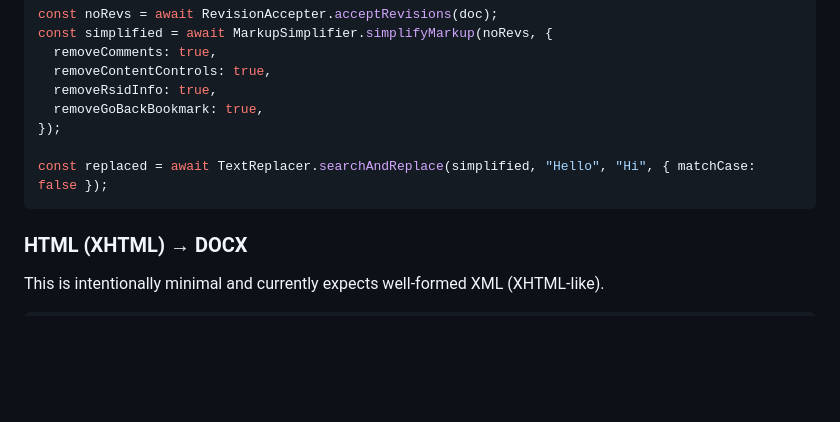
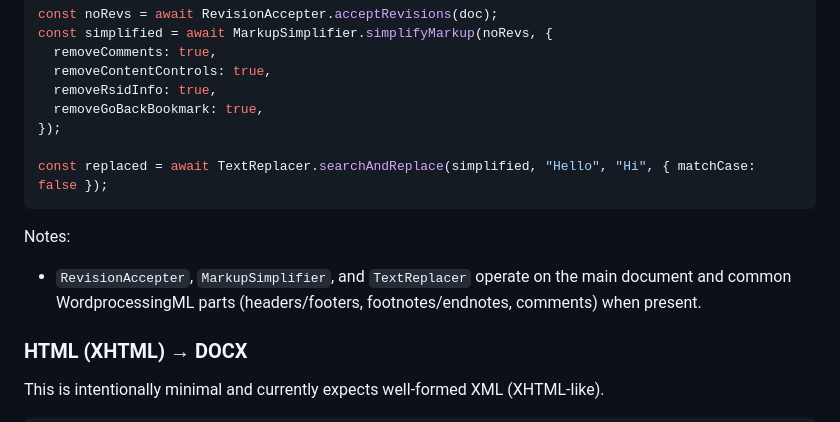
Before and after one commit to rdewolff/Open-Xml-PowerTools-JS, a Markdown page: README.md, the part around the change. GitHub-like rendering; blank space fills up the shorter version.

Commit message:
Docs: clarify transforms apply across parts

````diff
--- a/README.md
+++ b/README.md
@@ -152,6 +152,9 @@ const simplified = await MarkupSimplifier.simplifyMarkup(noRevs, {
 const replaced = await TextReplacer.searchAndReplace(simplified, "Hello", "Hi", { matchCase: false });
 ```
 
+Notes:
+- `RevisionAccepter`, `MarkupSimplifier`, and `TextReplacer` operate on the main document and common WordprocessingML parts (headers/footers, footnotes/endnotes, comments) when present.
+
 ### HTML (XHTML) → DOCX
 
 This is intentionally minimal and currently expects well-formed XML (XHTML-like).
````
Also changed, not shown: spec.md (+3 -0 lines).
